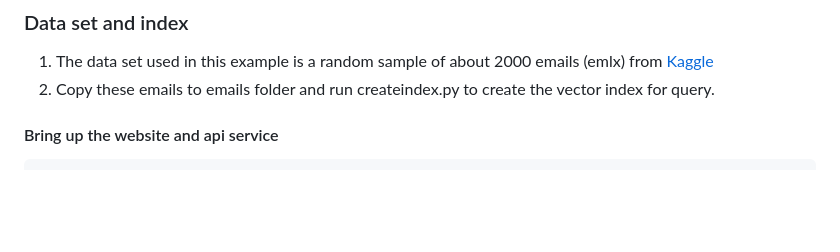
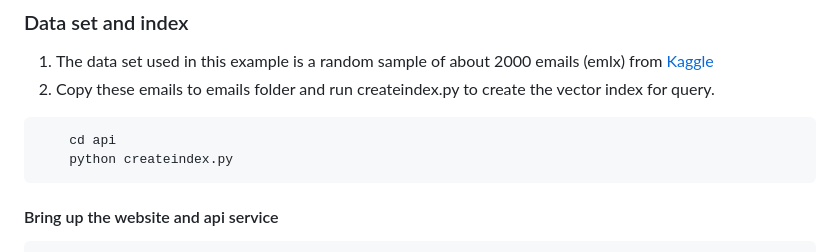
Before and after one commit to Kwaai-AI-Lab/PAIAssistant, a Markdown page: README.md, the part around the change. Rendered like a GitHub page; blank space fills up the shorter version.

Commit message:
details added for createindex

````diff
--- a/README.md
+++ b/README.md
@@ -73,6 +73,10 @@ If you already have access to ubuntu instance, you can skip this section.
 1. The data set used in this example is a random sample of about 2000 emails (emlx) from
 <a href="https://www.kaggle.com/datasets/konradb/hunter-biden-emails">Kaggle</a>
 2. Copy these emails to emails folder and run createindex.py to create the vector index for query.
+```bash
+    cd api
+    python createindex.py
+```
 
 #### Bring up the website and api service
 ```bash
````
